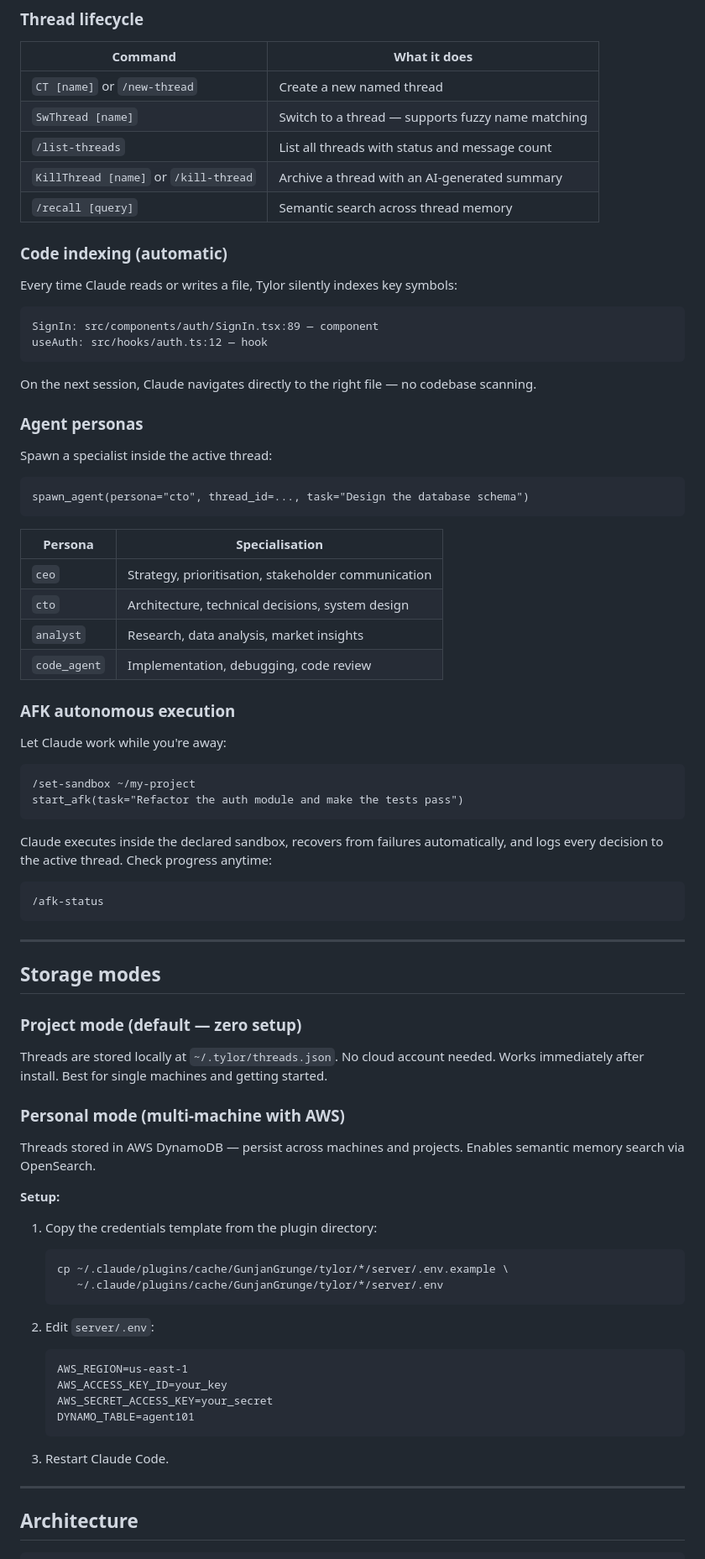
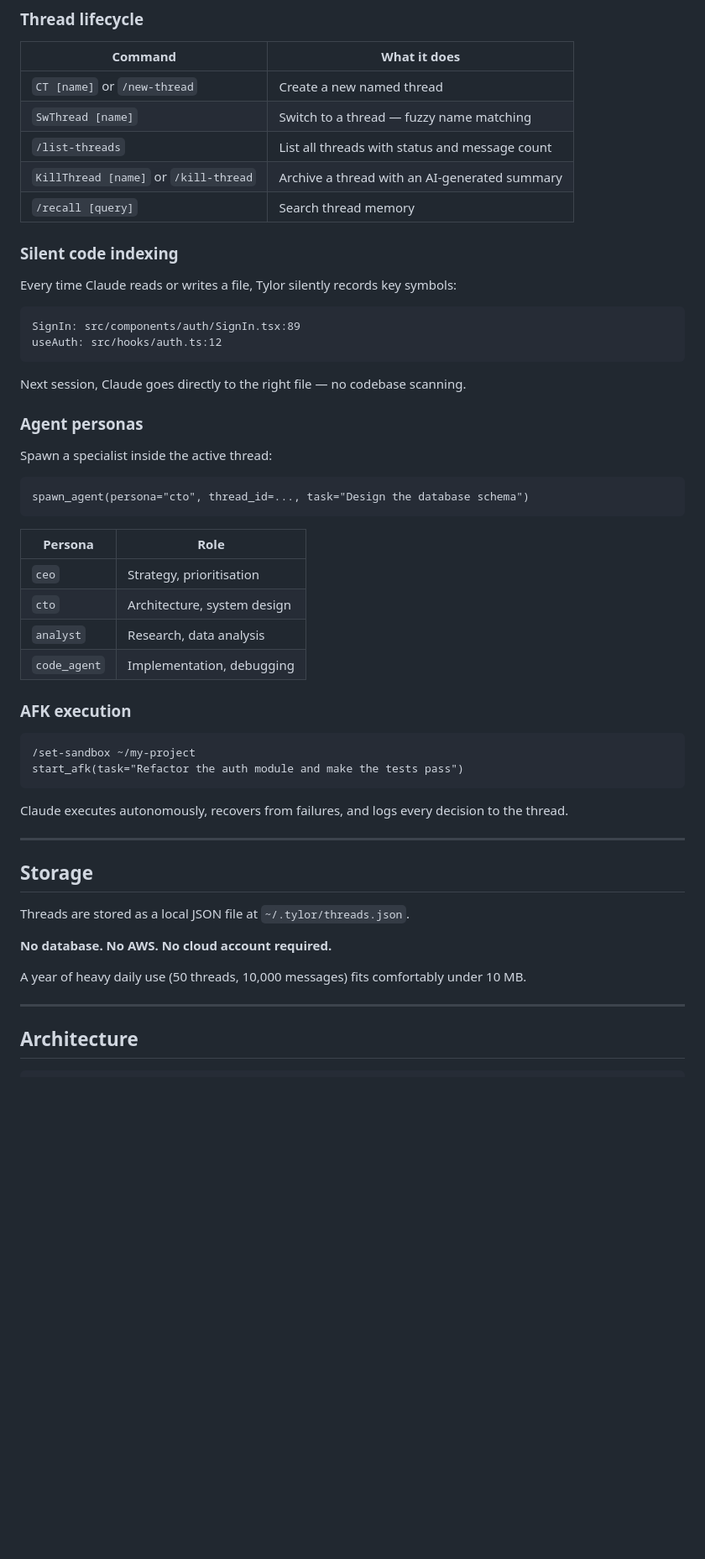
Before and after one commit to GunjanGrunge/tylor, a Markdown page: README.md, the part around one of its changes. Shown at 84% size. Drawn GitHub-style; blank space fills up the shorter version.

````diff
--- a/README.md
+++ b/README.md
@@ -133,21 +124,21 @@ python3 server/main.py --ui-only
 | Command | What it does |
 |---|---|
 | `CT [name]` or `/new-thread` | Create a new named thread |
-| `SwThread [name]` | Switch to a thread — supports fuzzy name matching |
+| `SwThread [name]` | Switch to a thread — fuzzy name matching |
 | `/list-threads` | List all threads with status and message count |
 | `KillThread [name]` or `/kill-thread` | Archive a thread with an AI-generated summary |
-| `/recall [query]` | Semantic search across thread memory |
+| `/recall [query]` | Search thread memory |
 
-### Code indexing (automatic)
+### Silent code indexing
 
-Every time Claude reads or writes a file, Tylor silently indexes key symbols:
+Every time Claude reads or writes a file, Tylor silently records key symbols:
 
 ```
-SignIn: src/components/auth/SignIn.tsx:89 — component
-useAuth: src/hooks/auth.ts:12 — hook
+SignIn: src/components/auth/SignIn.tsx:89
+useAuth: src/hooks/auth.ts:12
 ```
 
-On the next session, Claude navigates directly to the right file — no codebase scanning.
+Next session, Claude goes directly to the right file — no codebase scanning.
 
 ### Agent personas
 
@@ -157,57 +148,31 @@ Spawn a specialist inside the active thread:
 spawn_agent(persona="cto", thread_id=..., task="Design the database schema")
 ```
 
-| Persona | Specialisation |
+| Persona | Role |
 |---|---|
-| `ceo` | Strategy, prioritisation, stakeholder communication |
-| `cto` | Architecture, technical decisions, system design |
-| `analyst` | Research, data analysis, market insights |
-| `code_agent` | Implementation, debugging, code review |
+| `ceo` | Strategy, prioritisation |
+| `cto` | Architecture, system design |
+| `analyst` | Research, data analysis |
+| `code_agent` | Implementation, debugging |
 
-### AFK autonomous execution
-
-Let Claude work while you're away:
+### AFK execution
 
 ```
 /set-sandbox ~/my-project
 start_afk(task="Refactor the auth module and make the tests pass")
 ```
 
-Claude executes inside the declared sandbox, recovers from failures automatically, and logs every decision to the active thread. Check progress anytime:
-
-```
-/afk-status
-```
+Claude executes autonomously, recovers from failures, and logs every decision to the thread.
 
 ---
 
-## Storage modes
+## Storage
 
-### Project mode (default — zero setup)
+Threads are stored as a local JSON file at `~/.tylor/threads.json`.
 
-Threads are stored locally at `~/.tylor/threads.json`. No cloud account needed. Works immediately after install. Best for single machines and getting started.
+**No database. No AWS. No cloud account required.**
 
-### Personal mode (multi-machine with AWS)
-
-Threads stored in AWS DynamoDB — persist across machines and projects. Enables semantic memory search via OpenSearch.
-
-**Setup:**
-
-1. Copy the credentials template from the plugin directory:
-   ```bash
-   cp ~/.claude/plugins/cache/GunjanGrunge/tylor/*/server/.env.example \
-      ~/.claude/plugins/cache/GunjanGrunge/tylor/*/server/.env
-   ```
-
-2. Edit `server/.env`:
-   ```
-   AWS_REGION=us-east-1
-   AWS_ACCESS_KEY_ID=your_key
-   AWS_SECRET_ACCESS_KEY=your_secret
-   DYNAMO_TABLE=agent101
-   ```
-
-3. Restart Claude Code.
+A year of heavy daily use (50 threads, 10,000 messages) fits comfortably under 10 MB.
 
 ---
 
````
Also changed, not shown: other parts of README.md (+17 -29 lines).
